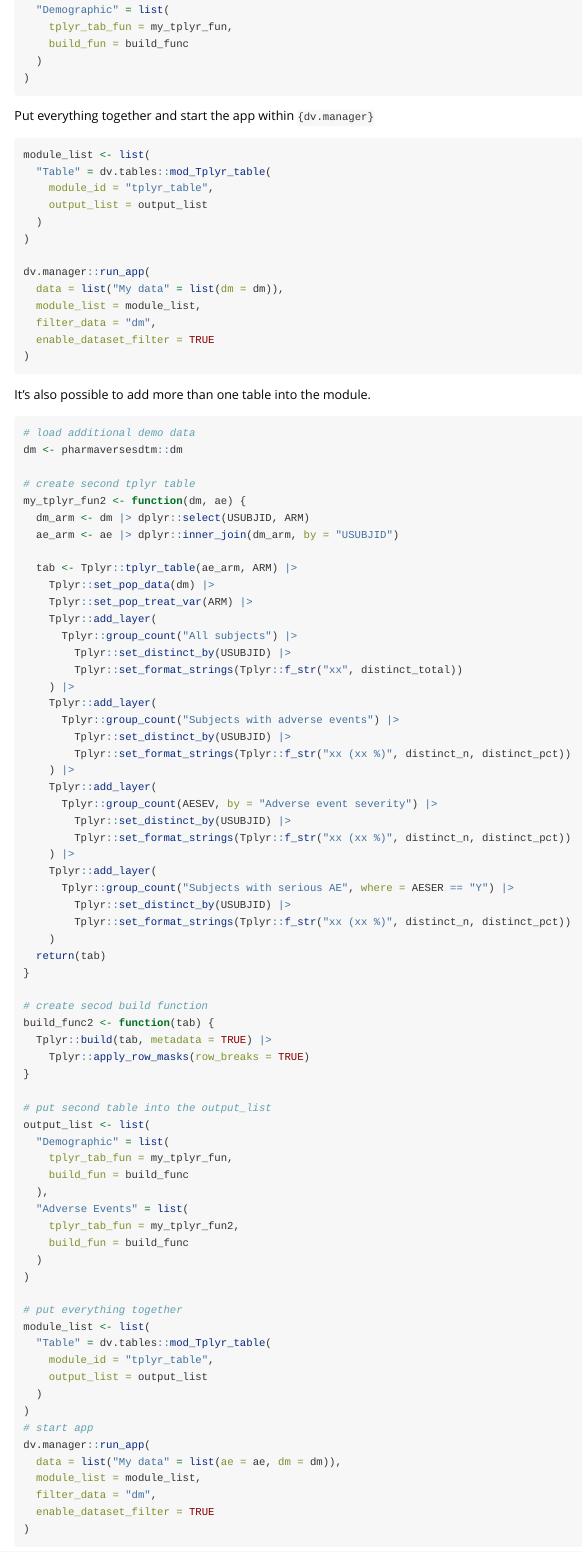
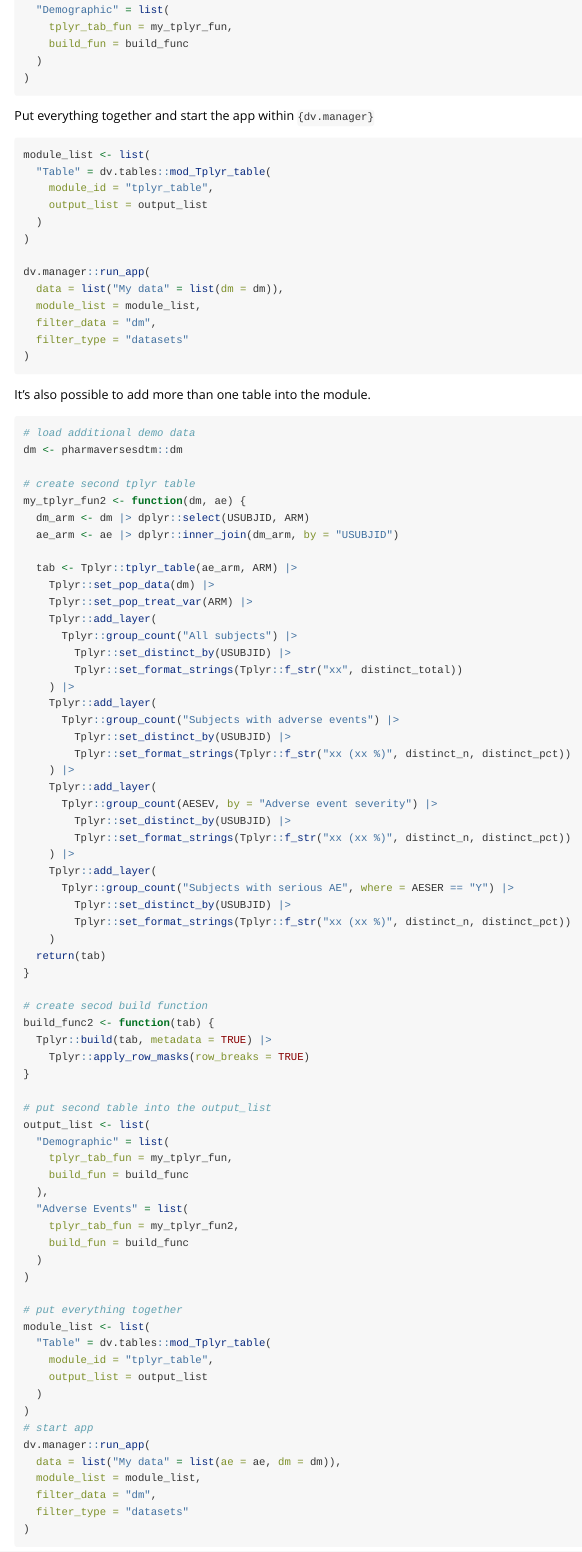
Before and after one commit to Boehringer-Ingelheim/dv.tables, an R Markdown document (vignettes/Tplyr_tables.Rmd): the page in a window 1100 px wide, from 1650 px down. Rendered offline with R 4.5, knitr and Pandoc, with nearby package versions.

Commit message:
- update filter_type

````diff
--- a/vignettes/Tplyr_tables.Rmd
+++ b/vignettes/Tplyr_tables.Rmd
@@ -114,7 +114,7 @@ dv.manager::run_app(
   data = list("My data" = list(dm = dm)),
   module_list = module_list,
   filter_data = "dm",
-  enable_dataset_filter = TRUE
+  filter_type = "datasets"
 )
 
 ```
@@ -187,7 +187,7 @@ dv.manager::run_app(
   data = list("My data" = list(ae = ae, dm = dm)),
   module_list = module_list,
   filter_data = "dm",
-  enable_dataset_filter = TRUE
+  filter_type = "datasets"
 )
 
 ```
````
Also changed, not shown: vignettes/Tplyr_tables.Rmd (2 more changed lines).
